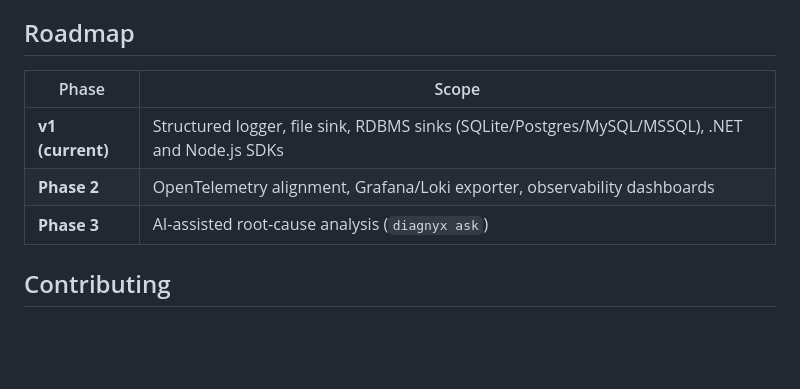
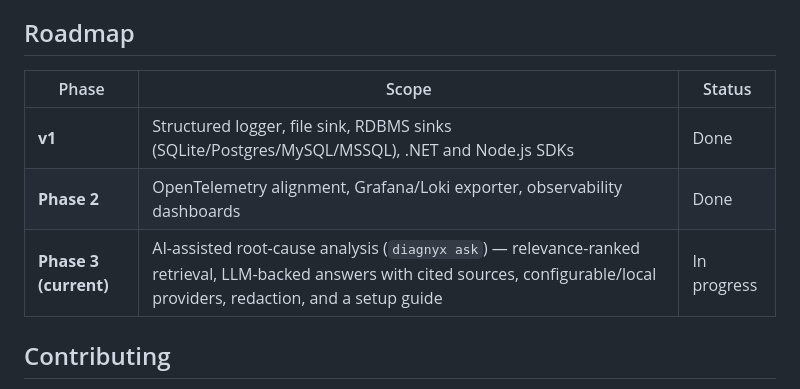
Before and after one commit to nachiketg/diagnyx, a Markdown page: README.md, the part around the change. GitHub-like rendering; blank space fills up the shorter version.

Commit message:
docs: mark Phase 2 done and Phase 3 as the current roadmap phase
Phase 2 (OTLP/Loki/Grafana) closed out with DX-041's setup guide, and
Phase 3 (AI-assisted root-cause analysis) has been underway since
DX-042. The roadmap table still read as if v1 were current and Phase 3
hadn't started, so it no longer matched the backlog.

```diff
--- a/README.md
+++ b/README.md
@@ -145,11 +145,11 @@ See [docs/CONFIG.md](docs/CONFIG.md#metrics) for details.
 
 ## Roadmap
 
-| Phase | Scope |
-|-------|-------|
-| **v1 (current)** | Structured logger, file sink, RDBMS sinks (SQLite/Postgres/MySQL/MSSQL), .NET and Node.js SDKs |
-| **Phase 2** | OpenTelemetry alignment, Grafana/Loki exporter, observability dashboards |
-| **Phase 3** | AI-assisted root-cause analysis (`diagnyx ask`) |
+| Phase | Scope | Status |
+|-------|-------|--------|
+| **v1** | Structured logger, file sink, RDBMS sinks (SQLite/Postgres/MySQL/MSSQL), .NET and Node.js SDKs | Done |
+| **Phase 2** | OpenTelemetry alignment, Grafana/Loki exporter, observability dashboards | Done |
+| **Phase 3 (current)** | AI-assisted root-cause analysis (`diagnyx ask`) — relevance-ranked retrieval, LLM-backed answers with cited sources, configurable/local providers, redaction, and a setup guide | In progress |
 
 ## Contributing
 
```
